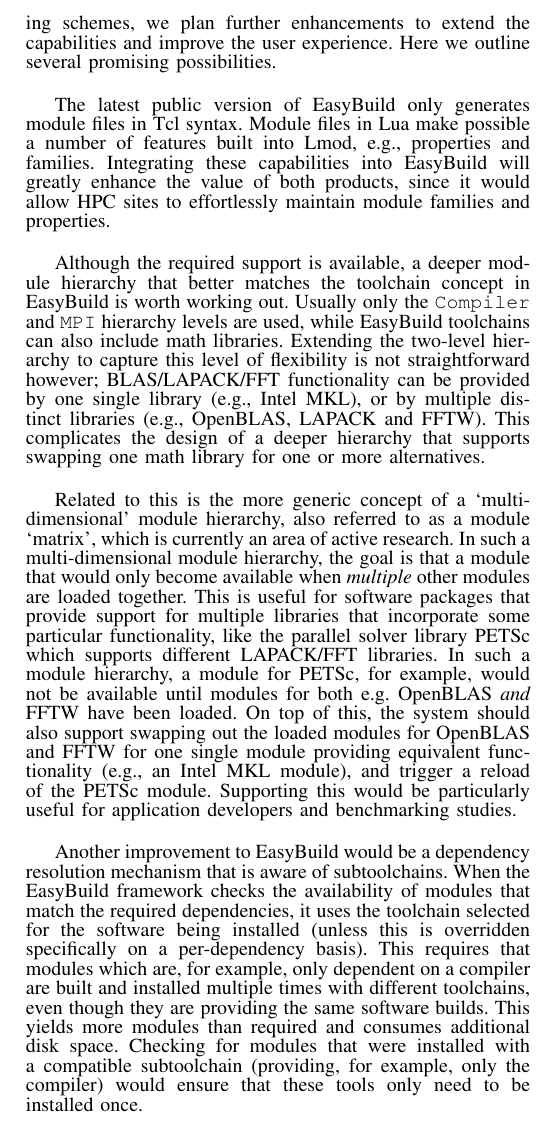
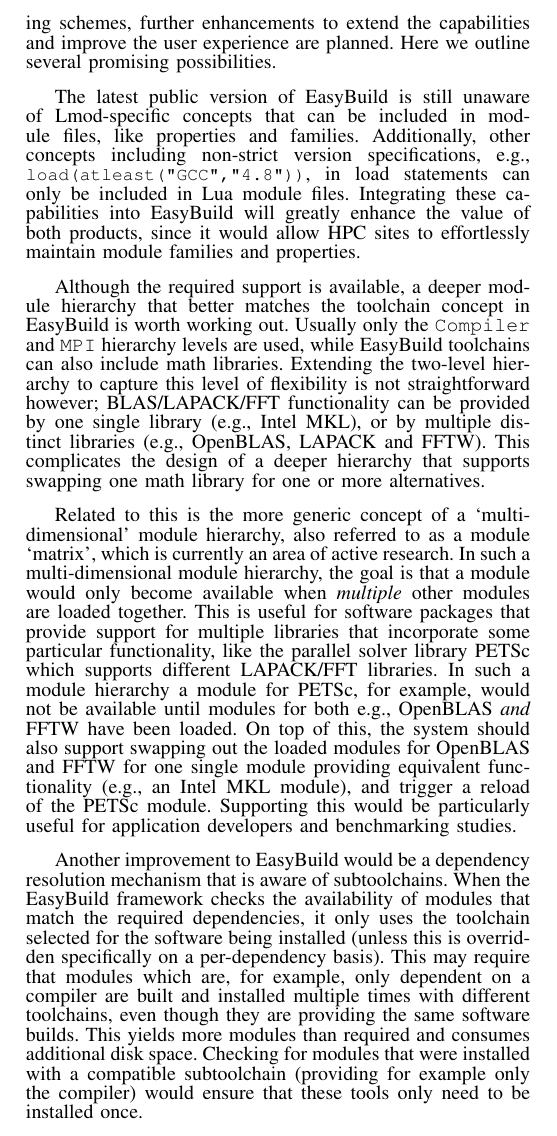
Before and after one commit to boegel/hust14_paper, a LaTeX paper (main.tex, which reads future_work.tex): part of one column of page 9 of 11, cut so that both start at the same text. Compiled offline with pdfLaTeX.

Commit message:
fix minor issues in communities/future work sections

```diff
--- a/future_work.tex
+++ b/future_work.tex
@@ -1,11 +1,14 @@
 Although the latest versions of both \easybuild{} and Lmod already provide
-flexible support for hierarchical module naming schemes, we plan further enhancements
-to extend the capabilities and improve the user experience. Here we outline several
-promising possibilities.
+flexible support for hierarchical module naming schemes, further enhancements
+to extend the capabilities and improve the user experience are planned.
+Here we outline several promising possibilities.
 
-The latest public version of \easybuild{} only generates module files in Tcl syntax.
-Module files in Lua make possible a number of features built into Lmod, e.g.,
-properties and families. Integrating these capabilities into \easybuild{} will
+The latest public version of \easybuild{} is still unaware of Lmod-specific
+concepts that can be included in module files, like properties and families.
+Additionally, other concepts including non-strict version specifications, e.g.,
+\texttt{\small load(atleast("GCC","4.8"))}, in
+load statements can only be included in Lua module files.
+Integrating these capabilities into \easybuild{} will
 greatly enhance the value of both products, since it would allow HPC sites to
 effortlessly maintain module families and properties.
 
@@ -35,13 +38,13 @@
 
 Another improvement to \easybuild{} would be a dependency resolution
 mechanism that is aware of subtoolchains. When the \easybuild{} framework checks the
-availability of modules that match the required dependencies, it uses the toolchain
+availability of modules that match the required dependencies, it only uses the toolchain
 selected for the software being installed (unless this is overridden specifically on a
-per-dependency basis). This requires that modules which are, for example, only
+per-dependency basis). This may require that modules which are, for example, only
 dependent on a compiler are built and installed multiple times with different
 toolchains, even though they are providing the same software builds. This yields
 more modules than required and consumes additional disk space. Checking for
-modules that were installed with a compatible subtoolchain (providing, for example,
+modules that were installed with a compatible subtoolchain (providing for example
 only the compiler) would ensure that these tools only need to be installed once.
 
 Mixing environment modules installed with different naming schemes leads to problems,
```
Also changed, not shown: communities_synergy.tex (+4 -4 lines), future_work.tex (8 more changed lines).
